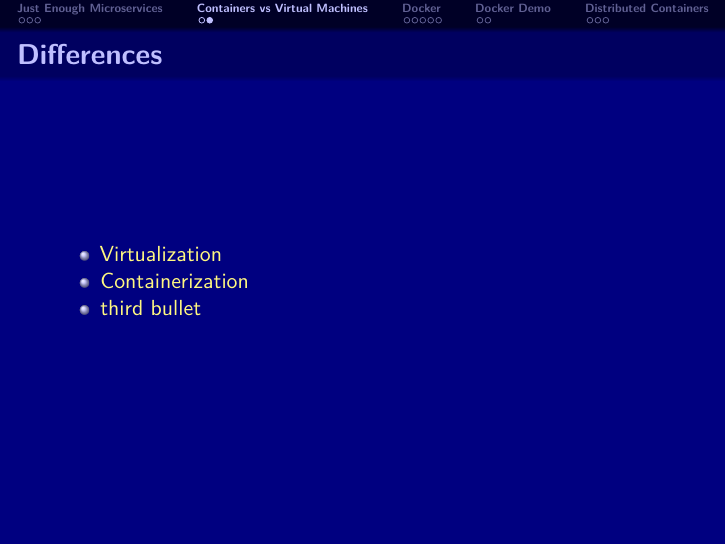
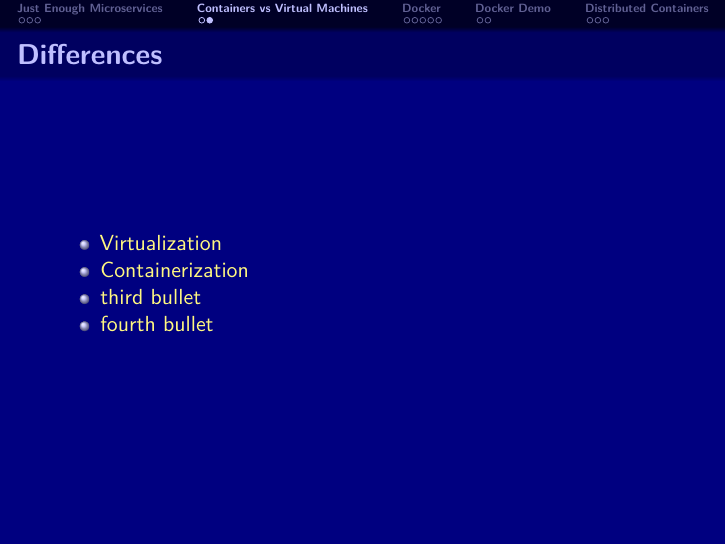
Before and after one commit to rafaelmarino/dockerized, an R Markdown document (slides.rmd): page 7 of 17. Rendered offline with R 4.5, knitr and Pandoc, then LaTeX, with nearby package versions.

Commit message:
forth commit

```diff
--- a/slides.rmd
+++ b/slides.rmd
@@ -31,6 +31,7 @@ output:
 - Virtualization
 - Containerization
 - third bullet
+- fourth bullet
 
 # Docker
 
```
